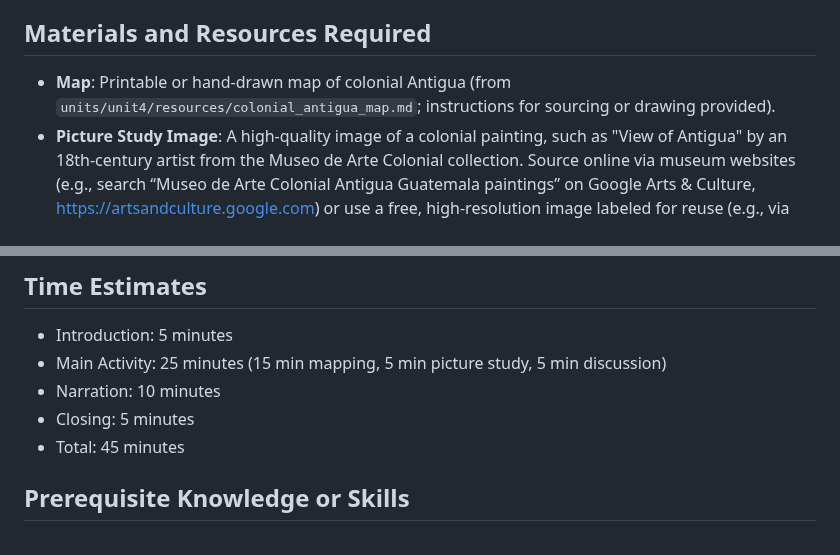
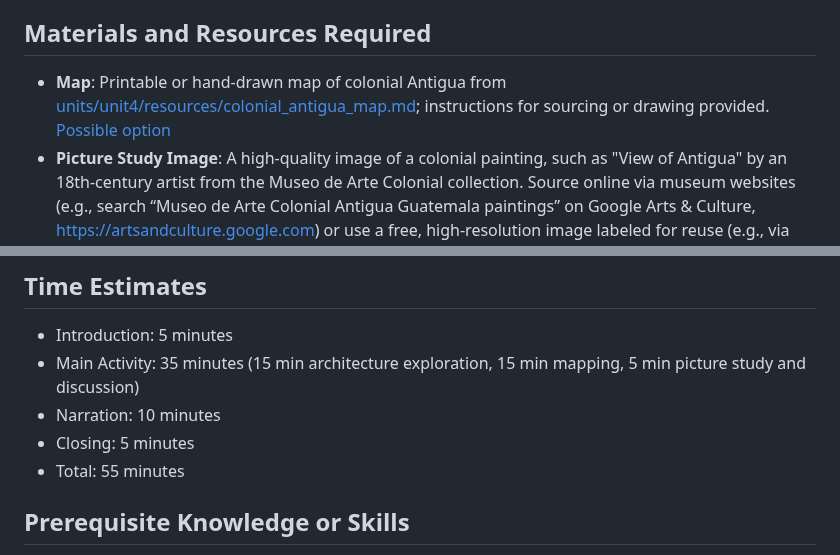
Before and after one commit to bbusenius/History-of-Guatemala-2nd-Grade, a Markdown page: units/unit4/lesson1.md, 2 parts joined by grey strips. Rendered like a GitHub page.

```diff
--- a/units/unit4/lesson1.md
+++ b/units/unit4/lesson1.md
@@ -18,7 +18,7 @@ By the end of the lesson, the student will be able to:
 4. Narrate one architectural feature (e.g., arches, bell towers) or painting observation.
 
 ## Materials and Resources Required
-- **Map**: Printable or hand-drawn map of colonial Antigua (from `units/unit4/resources/colonial_antigua_map.md`; instructions for sourcing or drawing provided).
+- **Map**: Printable or hand-drawn map of colonial Antigua from [units/unit4/resources/colonial_antigua_map.md](resources/colonial_antigua_map.md); instructions for sourcing or drawing provided. [Possible option](https://c7.alamy.com/comp/PE1Y7K/antigua-guatemala-location-map-PE1Y7K.jpg)
 - **Picture Study Image**: A high-quality image of a colonial painting, such as "View of Antigua" by an 18th-century artist from the Museo de Arte Colonial collection. Source online via museum websites (e.g., search “Museo de Arte Colonial Antigua Guatemala paintings” on Google Arts & Culture, https://artsandculture.google.com) or use a free, high-resolution image labeled for reuse (e.g., via Wikimedia Commons).
 - **Crayons or Markers**: For coloring or labeling the map (household items or ~$2-$5).
 - **Paper and Pencil**: For noting narration observations if desired (household items).
@@ -71,10 +98,10 @@ By the end of the lesson, the student will be able to:
 
 ## Time Estimates
 - Introduction: 5 minutes
-- Main Activity: 25 minutes (15 min mapping, 5 min picture study, 5 min discussion)
+- Main Activity: 35 minutes (15 min architecture exploration, 15 min mapping, 5 min picture study and discussion)
 - Narration: 10 minutes
 - Closing: 5 minutes
-- Total: 45 minutes
+- Total: 55 minutes
 
 ## Prerequisite Knowledge or Skills
 - **Student**: Basic coloring and labeling skills; familiarity with Spanish arrival from Unit 3.
```
Also changed, not shown: other parts of units/unit4/lesson1.md (+42 -15 lines), 1 other file.
